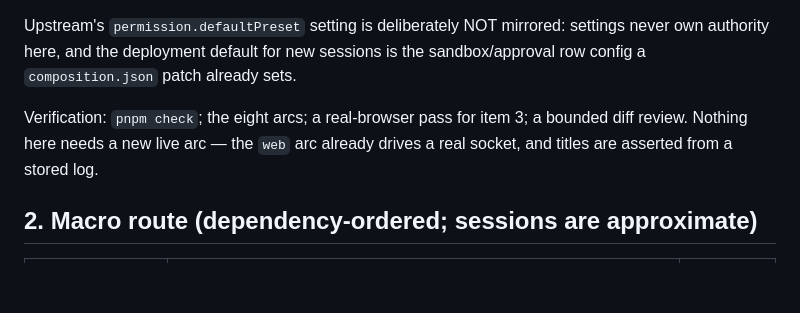
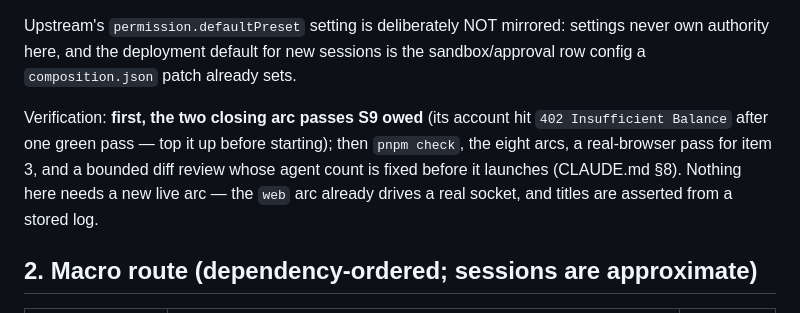
Before and after one commit to earthwalker17/MiniDSH, a Markdown page: BLUEPRINT.md, the part around the change. Drawn GitHub-style; blank space fills up the shorter version.

Commit message:
docs(blueprint): S10 opens by paying back the two arc passes S9 could not run
Co-Authored-By: Claude Opus 5 (1M context) <noreply@anthropic.com>
Claude-Session: https://claude.ai/code/session_01Pp2F5itqo1NRaRu4E4Wsrb

```diff
--- a/BLUEPRINT.md
+++ b/BLUEPRINT.md
@@ -13,7 +13,7 @@ Goal: make a stored session findable and a long one watchable, which is the last
 
 Upstream's `permission.defaultPreset` setting is deliberately NOT mirrored: settings never own authority here, and the deployment default for new sessions is the sandbox/approval row config a `composition.json` patch already sets.
 
-Verification: `pnpm check`; the eight arcs; a real-browser pass for item 3; a bounded diff review. Nothing here needs a new live arc — the `web` arc already drives a real socket, and titles are asserted from a stored log.
+Verification: **first, the two closing arc passes S9 owed** (its account hit `402 Insufficient Balance` after one green pass — top it up before starting); then `pnpm check`, the eight arcs, a real-browser pass for item 3, and a bounded diff review whose agent count is fixed before it launches (CLAUDE.md §8). Nothing here needs a new live arc — the `web` arc already drives a real socket, and titles are asserted from a stored log.
 
 ## 2. Macro route (dependency-ordered; sessions are approximate)
 
```
